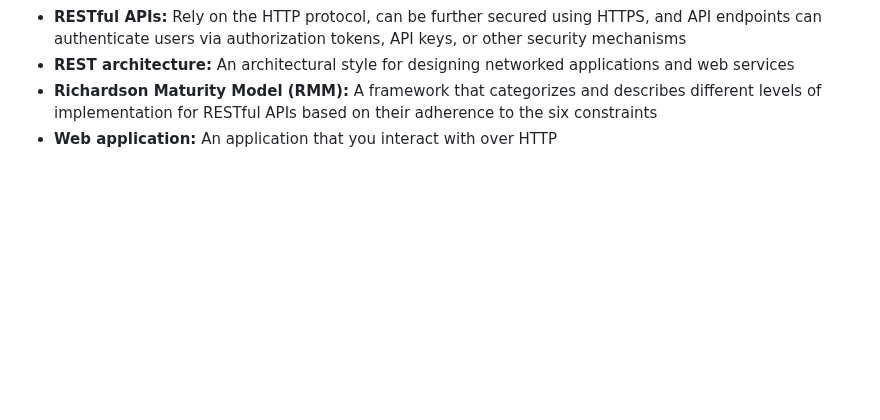
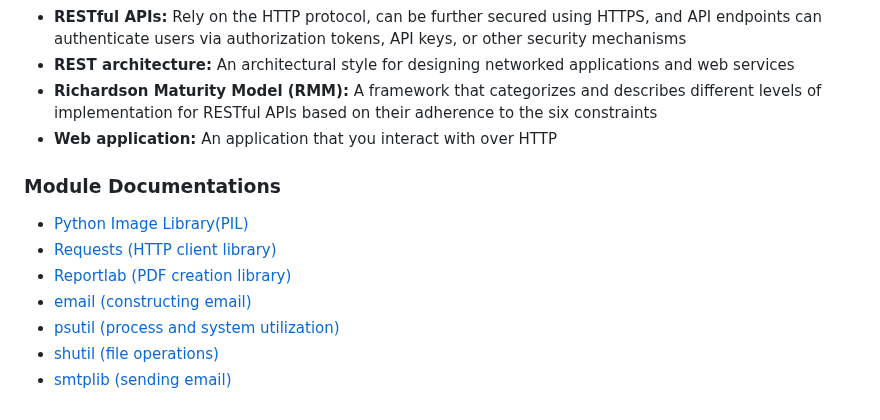
Before and after one commit to mrmyothet/google-it-automation, a Markdown page: automating_with_python/README.md, the part around the change. GitHub-like rendering; blank space fills up the shorter version.

Commit message:
final project - module documentations

```diff
--- a/automating_with_python/README.md
+++ b/automating_with_python/README.md
@@ -110,3 +110,13 @@ The Richardson Maturity Model consists of four levels, each representing a progr
 - **REST architecture:** An architectural style for designing networked applications and web services
 - **Richardson Maturity Model (RMM):** A framework that categorizes and describes different levels of implementation for RESTful APIs based on their adherence to the six constraints
 - **Web application:** An application that you interact with over HTTP
+
+### Module Documentations
+
+- [Python Image Library(PIL)](https://pillow.readthedocs.io/en/stable/)
+- [Requests (HTTP client library)](https://requests.readthedocs.io/en/latest/)
+- [Reportlab (PDF creation library)](https://www.reportlab.com/docs/reportlab-userguide.pdf)
+- [email (constructing email)](https://docs.python.org/3/library/email.examples.html)
+- [psutil (process and system utilization)](https://psutil.readthedocs.io/en/latest/)
+- [shutil (file operations)](https://docs.python.org/3/library/shutil.html)
+- [smtplib (sending email)](https://docs.python.org/3/library/smtplib.html)
```
